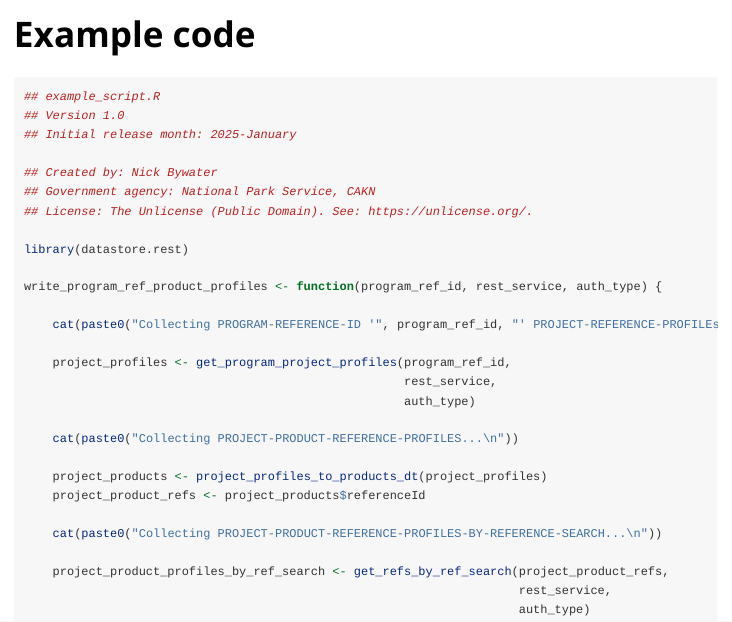
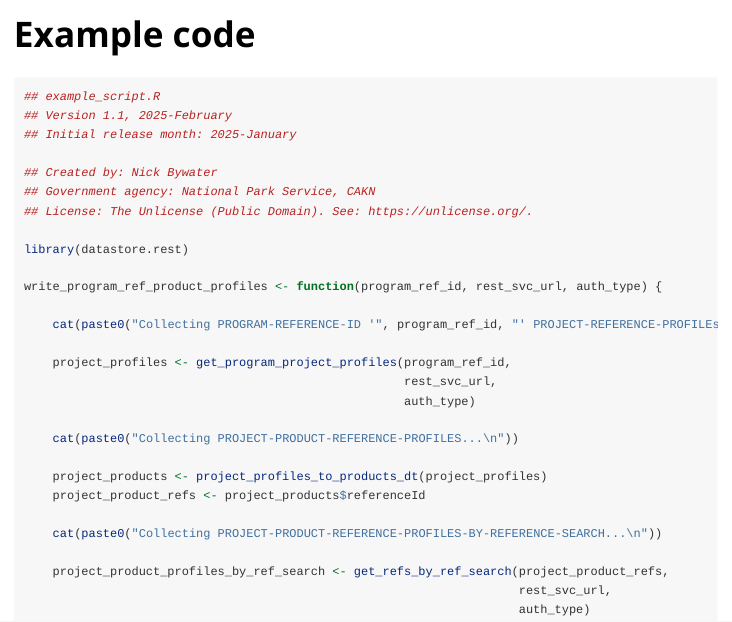
Before and after one commit to npbywater/datastore-rest, an R Markdown document (vignettes/example.Rmd): the page in a window 1100 px wide, from its top. Rendered offline with R 4.5, knitr and Pandoc, with nearby package versions.

Commit message:
Rename 'rest_service' to 'rest_svc_url'.

````diff
--- a/vignettes/example.Rmd
+++ b/vignettes/example.Rmd
@@ -10,9 +10,9 @@ vignette: >
 
 
 
-``` r
+```r
 ## example_script.R
-## Version 1.0
+## Version 1.1, 2025-February
 ## Initial release month: 2025-January
 
 ## Created by: Nick Bywater
@@ -21,12 +21,12 @@ vignette: >
 
 library(datastore.rest)
 
-write_program_ref_product_profiles <- function(program_ref_id, rest_service, auth_type) {
+write_program_ref_product_profiles <- function(program_ref_id, rest_svc_url, auth_type) {
 
     cat(paste0("Collecting PROGRAM-REFERENCE-ID '", program_ref_id, "' PROJECT-REFERENCE-PROFILEs...\n"))
 
     project_profiles <- get_program_project_profiles(program_ref_id,
-                                                     rest_service,
+                                                     rest_svc_url,
                                                      auth_type)
 
     cat(paste0("Collecting PROJECT-PRODUCT-REFERENCE-PROFILES...\n"))
@@ -37,7 +37,7 @@ write_program_ref_product_profiles <- function(program_ref_id, rest_service, aut
     cat(paste0("Collecting PROJECT-PRODUCT-REFERENCE-PROFILES-BY-REFERENCE-SEARCH...\n"))
 
     project_product_profiles_by_ref_search <- get_refs_by_ref_search(project_product_refs,
-                                                                     rest_service,
+                                                                     rest_svc_url,
                                                                      auth_type)
 
     ## Remove the 'linkedResources' column. Should probably be parsed
````
Also changed, not shown: 1 other file.
